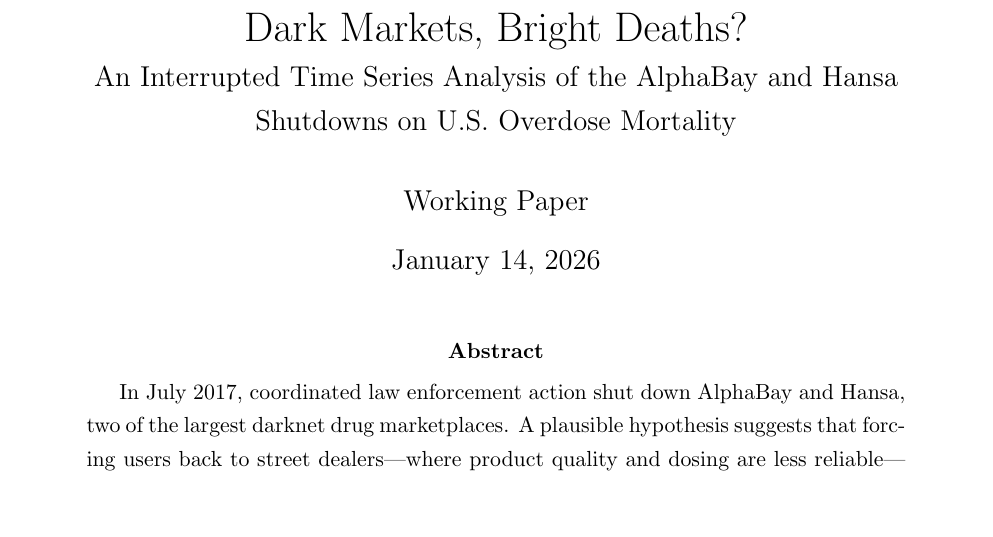
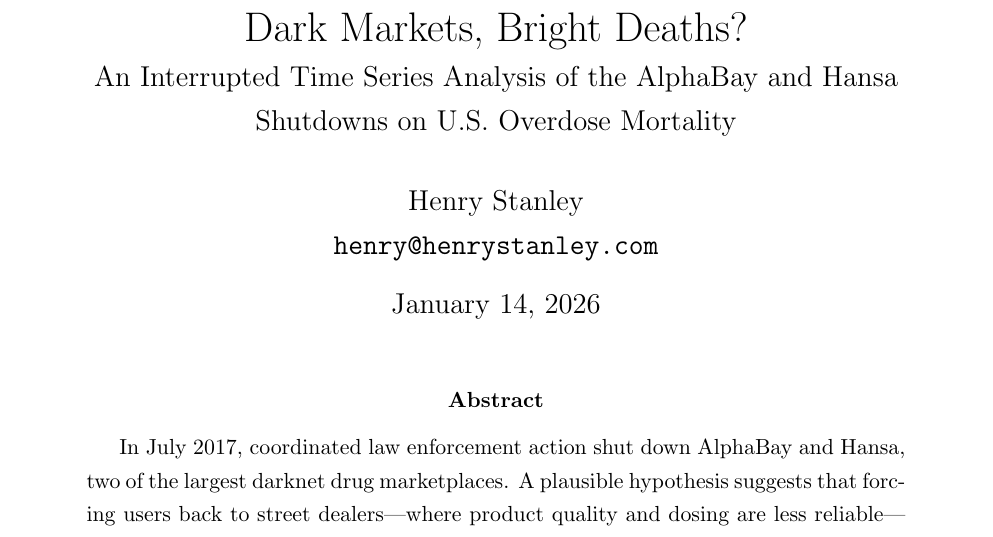
Before and after one commit to henryaj/darknet-overdose-study, a LaTeX paper (paper/main.tex): part of page 1 of 9, cut so that both start at the same text, the shorter picture padded with empty space. Compiled offline with pdfLaTeX.

Commit message:
Update paper author to Henry Stanley
🤖 Generated with [Claude Code](https://claude.com/claude-code)

Co-Authored-By: Claude Opus 4.5 <noreply@anthropic.com>

```diff
--- a/paper/main.tex
+++ b/paper/main.tex
@@ -18,7 +18,7 @@
 \title{Dark Markets, Bright Deaths? \\
 \large An Interrupted Time Series Analysis of the AlphaBay and Hansa Shutdowns on U.S. Overdose Mortality}
 
-\author{Working Paper}
+\author{Henry Stanley\\\texttt{henry@henrystanley.com}}
 \date{\today}
 
 \begin{document}
```
Also changed, not shown: paper/main.pdf.
